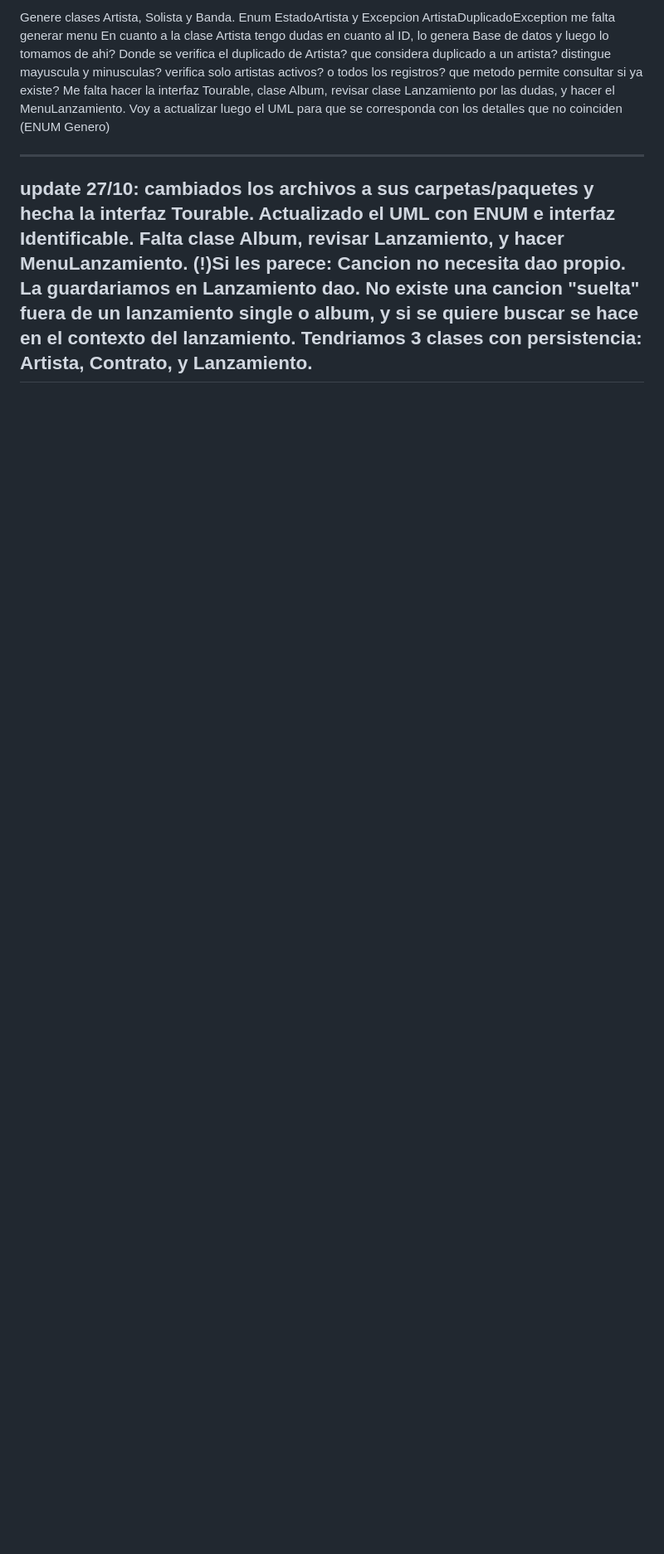
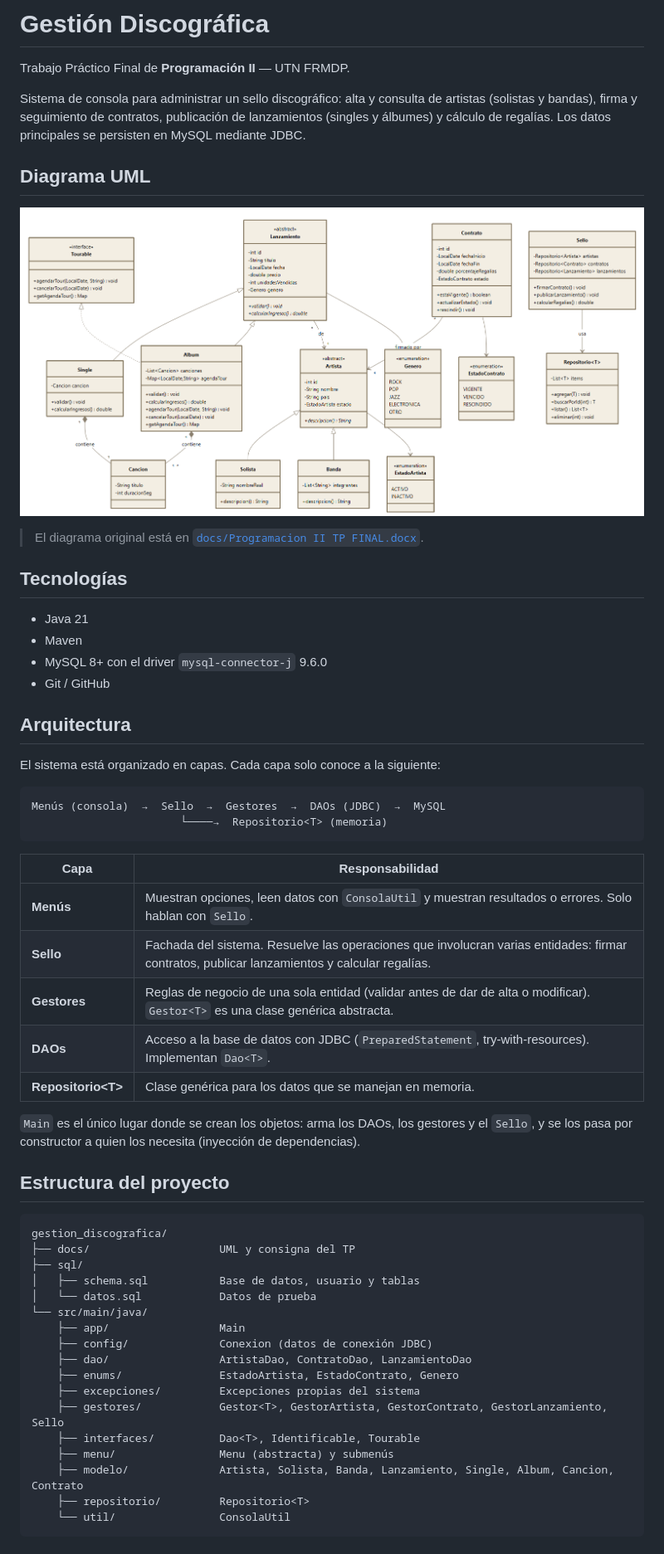
Before and after one commit to hernanflecchia/gestion_discografica, a Markdown page: README.md, the part around one of its changes. Shown at 83% size. Rendered like a GitHub page; pictures changed too: docs/uml.png (added); blank space fills up the shorter version.

Commit message:
Agregado de menus

````diff
--- a/README.md
+++ b/README.md
@@ -1,18 +1,60 @@
-Genere clases Artista, Solista y Banda. Enum EstadoArtista y Excepcion ArtistaDuplicadoException
-me falta generar menu
-En cuanto a la clase Artista tengo dudas en cuanto al ID, lo genera Base de datos y luego lo tomamos de ahi?
-Donde se verifica el duplicado de Artista?
-que considera duplicado a un artista?
-distingue mayuscula y minusculas?
-verifica solo artistas activos? o todos los registros?
-que metodo permite consultar si ya existe?
-Me falta hacer la interfaz Tourable, clase Album, revisar clase Lanzamiento por las dudas, y hacer el MenuLanzamiento.
-Voy a actualizar luego el UML para que se corresponda con los detalles que no coinciden (ENUM Genero)
+# Gestión Discográfica
 
--------------------
-update 27/10: cambiados los archivos a sus carpetas/paquetes y hecha la interfaz Tourable. Actualizado el UML con ENUM e interfaz Identificable.
-Falta clase Album, revisar Lanzamiento, y hacer MenuLanzamiento.
-(!)Si les parece: Cancion no necesita dao propio. La guardariamos en Lanzamiento dao.
-No existe una cancion "suelta" fuera de un lanzamiento single o album, y si se quiere buscar se hace en el contexto del lanzamiento.
-Tendriamos 3 clases con persistencia: Artista, Contrato, y Lanzamiento.
---------------
+Trabajo Práctico Final de **Programación II** — UTN FRMDP.
+
+Sistema de consola para administrar un sello discográfico: alta y consulta de artistas (solistas y bandas), firma y seguimiento de contratos, publicación de lanzamientos (singles y álbumes) y cálculo de regalías. Los datos principales se persisten en MySQL mediante JDBC.
+
+## Diagrama UML
+
+![Diagrama UML del sistema](docs/uml.png)
+
+> El diagrama original está en [`docs/Programacion II TP FINAL.docx`](docs/Programacion%20II%20TP%20FINAL.docx).
+
+## Tecnologías
+
+- Java 21
+- Maven
+- MySQL 8+ con el driver `mysql-connector-j` 9.6.0
+- Git / GitHub
+
+## Arquitectura
+
+El sistema está organizado en capas. Cada capa solo conoce a la siguiente:
+
+```
+Menús (consola)  →  Sello  →  Gestores  →  DAOs (JDBC)  →  MySQL
+                       └────→  Repositorio<T> (memoria)
+```
+
+| Capa | Responsabilidad |
+|---|---|
+| **Menús** | Muestran opciones, leen datos con `ConsolaUtil` y muestran resultados o errores. Solo hablan con `Sello`. |
+| **Sello** | Fachada del sistema. Resuelve las operaciones que involucran varias entidades: firmar contratos, publicar lanzamientos y calcular regalías. |
+| **Gestores** | Reglas de negocio de una sola entidad (validar antes de dar de alta o modificar). `Gestor<T>` es una clase genérica abstracta. |
+| **DAOs** | Acceso a la base de datos con JDBC (`PreparedStatement`, try-with-resources). Implementan `Dao<T>`. |
+| **Repositorio\<T\>** | Clase genérica para los datos que se manejan en memoria. |
+
+`Main` es el único lugar donde se crean los objetos: arma los DAOs, los gestores y el `Sello`, y se los pasa por constructor a quien los necesita (inyección de dependencias).
+
+## Estructura del proyecto
+
+```
+gestion_discografica/
+├── docs/                    UML y consigna del TP
+├── sql/
+│   ├── schema.sql           Base de datos, usuario y tablas
+│   └── datos.sql            Datos de prueba
+└── src/main/java/
+    ├── app/                 Main
+    ├── config/              Conexion (datos de conexión JDBC)
+    ├── dao/                 ArtistaDao, ContratoDao, LanzamientoDao
+    ├── enums/               EstadoArtista, EstadoContrato, Genero
+    ├── excepciones/         Excepciones propias del sistema
+    ├── gestores/            Gestor<T>, GestorArtista, GestorContrato, GestorLanzamiento, Sello
+    ├── interfaces/          Dao<T>, Identificable, Tourable
+    ├── menu/                Menu (abstracta) y submenús
+    ├── modelo/              Artista, Solista, Banda, Lanzamiento, Single, Album, Cancion, Contrato
+    ├── repositorio/         Repositorio<T>
+    └── util/                ConsolaUtil
+```
+
````
Also changed, not shown: other parts of README.md (+89 -0 lines), docs/notas-desarrollo.md (added, +18 -0 lines), 16 other files.
